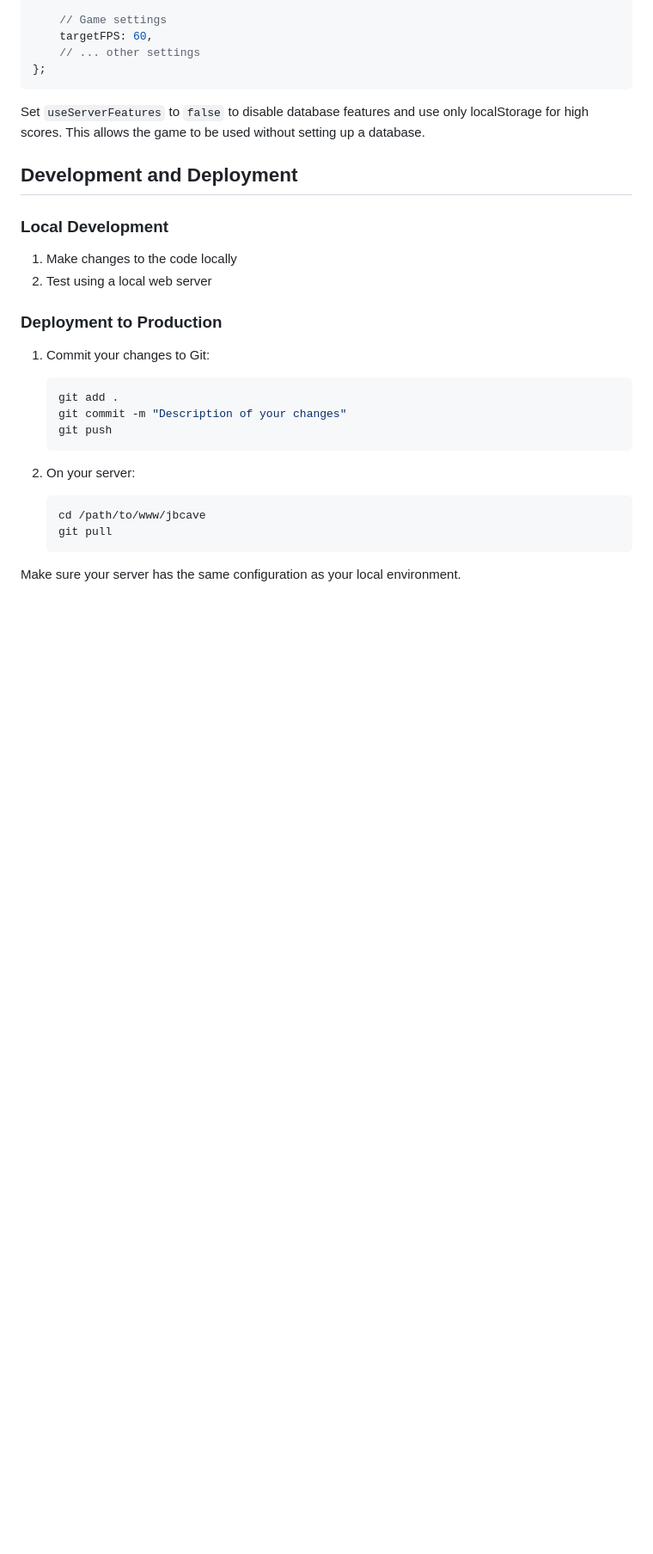
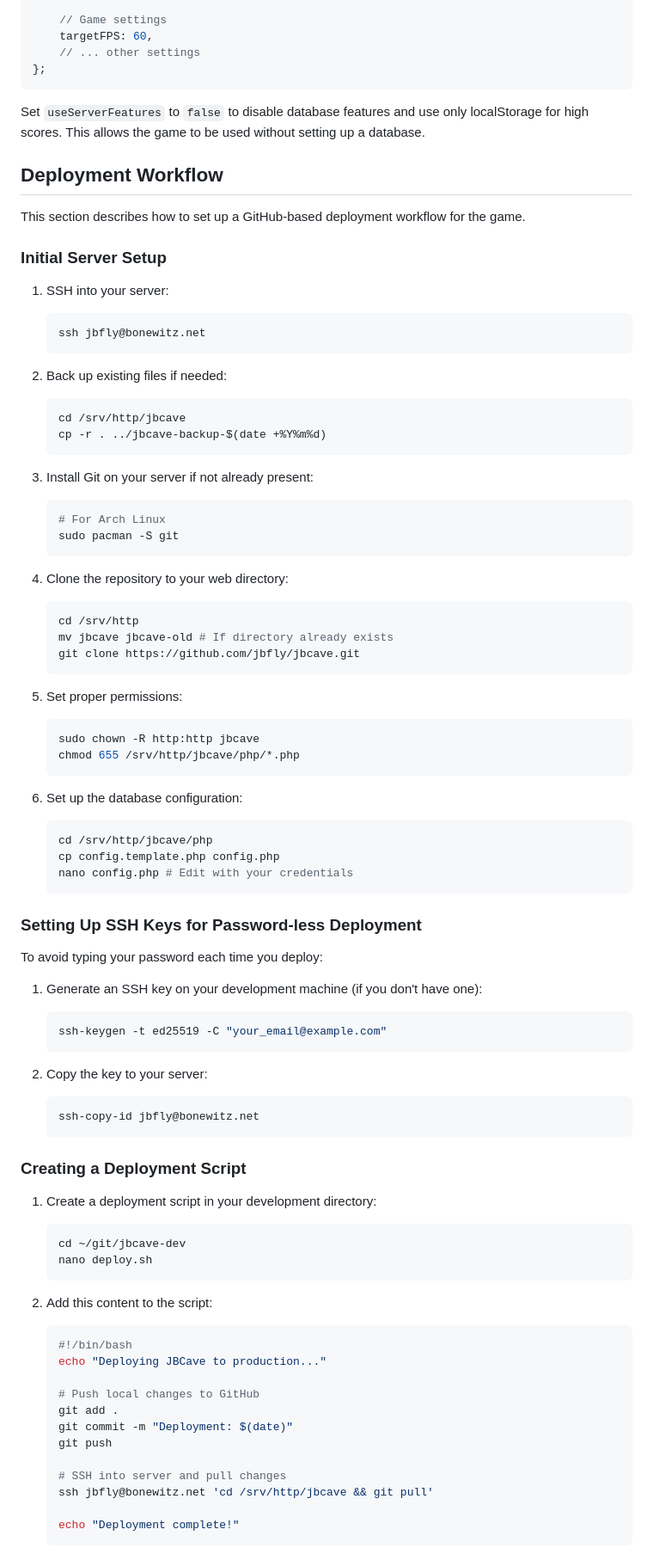
Before and after one commit to jbfly/jbcave, a Markdown page: README.md, the part around one of its changes. Shown at 86% size. Rendered like a GitHub page; blank space fills up the shorter version.

Commit message:
updated readme to include deployment procedure

````diff
--- a/README.md
+++ b/README.md
@@ -99,26 +99,84 @@ const CONFIG = {
 
 Set `useServerFeatures` to `false` to disable database features and use only localStorage for high scores. This allows the game to be used without setting up a database.
 
-## Development and Deployment
+## Deployment Workflow
 
-### Local Development
+This section describes how to set up a GitHub-based deployment workflow for the game.
 
-1. Make changes to the code locally
-2. Test using a local web server
+### Initial Server Setup
 
-### Deployment to Production
-
-1. Commit your changes to Git:
+1. SSH into your server:
    ```bash
-   git add .
-   git commit -m "Description of your changes"
-   git push
+   ssh jbfly@bonewitz.net
    ```
 
-2. On your server:
+2. Back up existing files if needed:
    ```bash
-   cd /path/to/www/jbcave
-   git pull
+   cd /srv/http/jbcave
+   cp -r . ../jbcave-backup-$(date +%Y%m%d)
    ```
 
-Make sure your server has the same configuration as your local environment.
+3. Install Git on your server if not already present:
+   ```bash
+   # For Arch Linux
+   sudo pacman -S git
+   ```
+
+4. Clone the repository to your web directory:
+   ```bash
+   cd /srv/http
+   mv jbcave jbcave-old # If directory already exists
+   git clone https://github.com/jbfly/jbcave.git
+   ```
+
+5. Set proper permissions:
+   ```bash
+   sudo chown -R http:http jbcave
+   chmod 655 /srv/http/jbcave/php/*.php
+   ```
+
+6. Set up the database configuration:
+   ```bash
+   cd /srv/http/jbcave/php
+   cp config.template.php config.php
+   nano config.php # Edit with your credentials
+   ```
+
+### Setting Up SSH Keys for Password-less Deployment
+
+To avoid typing your password each time you deploy:
+
+1. Generate an SSH key on your development machine (if you don't have one):
+   ```bash
+   ssh-keygen -t ed25519 -C "your_email@example.com"
+   ```
+
+2. Copy the key to your server:
+   ```bash
+   ssh-copy-id jbfly@bonewitz.net
+   ```
+
+### Creating a Deployment Script
+
+1. Create a deployment script in your development directory:
+   ```bash
+   cd ~/git/jbcave-dev
+   nano deploy.sh
+   ```
+
+2. Add this content to the script:
+   ```bash
+   #!/bin/bash
+   echo "Deploying JBCave to production..."
+
+   # Push local changes to GitHub
+   git add .
+   git commit -m "Deployment: $(date)"
+   git push
+
+   # SSH into server and pull changes
+   ssh jbfly@bonewitz.net 'cd /srv/http/jbcave && git pull'
+
+   echo "Deployment complete!"
+   ```
+
````
Also changed, not shown: other parts of README.md (+45 -18 lines).
